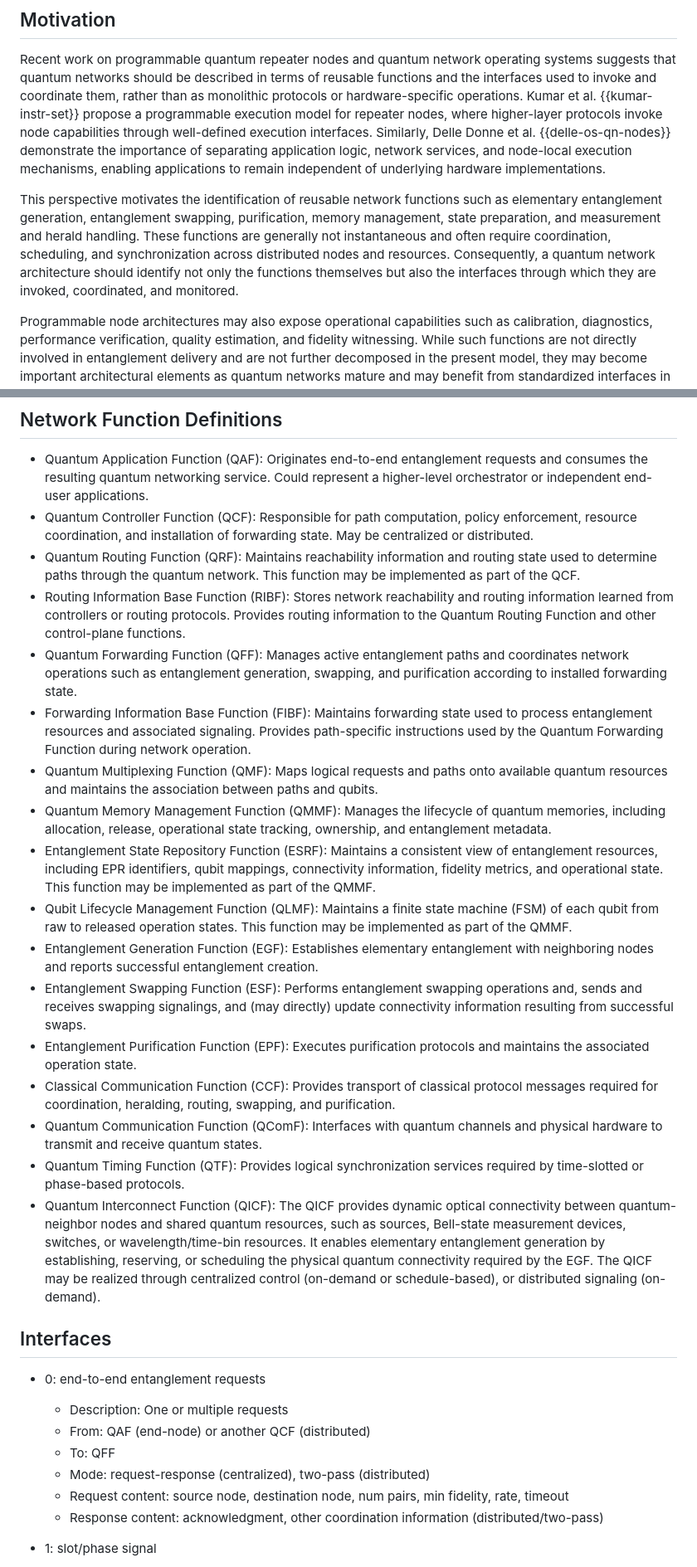
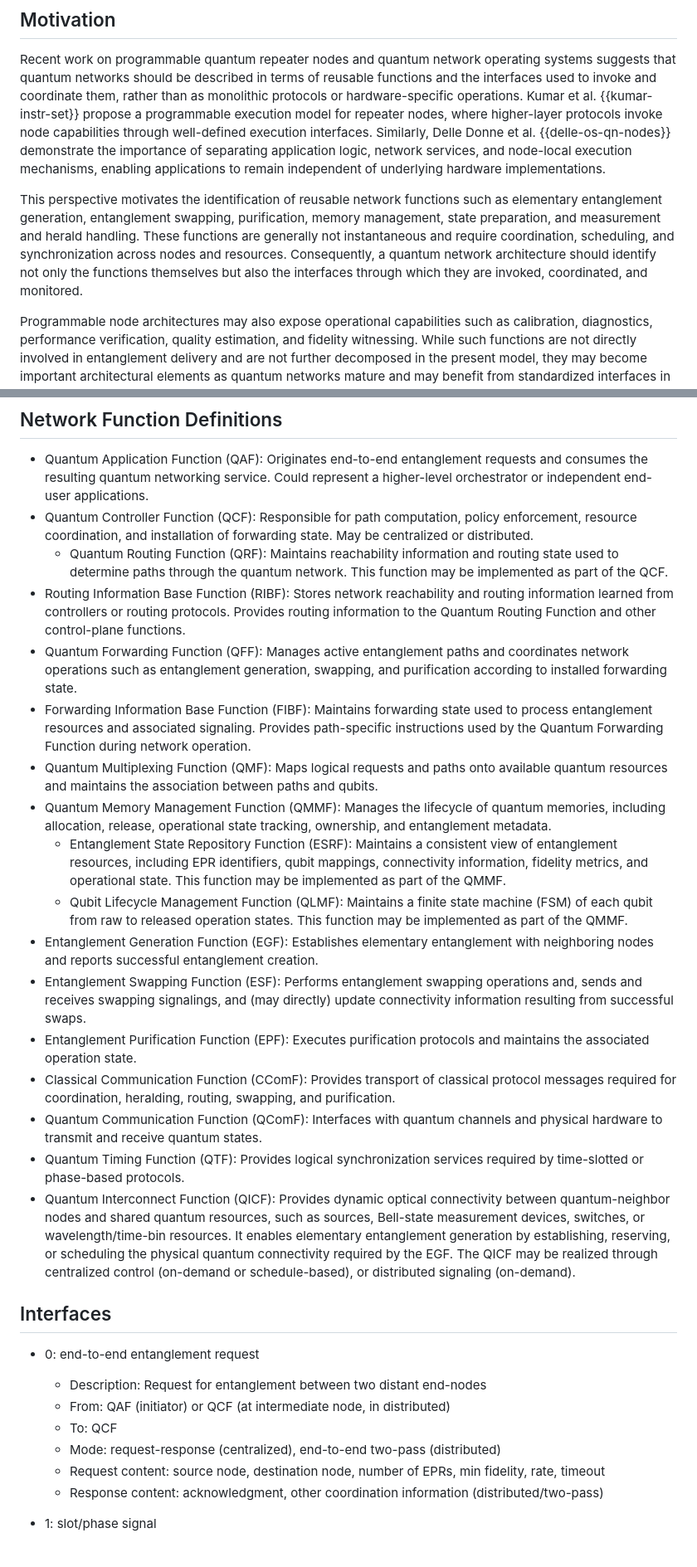
Before and after one commit to amar-ox/draft-abane-qirg-function-abstraction, a Markdown page: draft-abane-qirg-function-abstraction.md, 2 parts joined by grey strips. Shown at 83% size. GitHub-like rendering.

```diff
--- a/draft-abane-qirg-function-abstraction.md
+++ b/draft-abane-qirg-function-abstraction.md
@@ -171,7 +178,7 @@ These recurring responsibilities motivate the function-oriented abstraction adop
 ## Motivation
 Recent work on programmable quantum repeater nodes and quantum network operating systems suggests that quantum networks should be described in terms of reusable functions and the interfaces used to invoke and coordinate them, rather than as monolithic protocols or hardware-specific operations. Kumar et al. {{kumar-instr-set}} propose a programmable execution model for repeater nodes, where higher-layer protocols invoke node capabilities through well-defined execution interfaces. Similarly, Delle Donne et al. {{delle-os-qn-nodes}} demonstrate the importance of separating application logic, network services, and node-local execution mechanisms, enabling applications to remain independent of underlying hardware implementations.
 
-This perspective motivates the identification of reusable network functions such as elementary entanglement generation, entanglement swapping, purification, memory management, state preparation, and measurement and herald handling. These functions are generally not instantaneous and often require coordination, scheduling, and synchronization across distributed nodes and resources. Consequently, a quantum network architecture should identify not only the functions themselves but also the interfaces through which they are invoked, coordinated, and monitored.
+This perspective motivates the identification of reusable network functions such as elementary entanglement generation, entanglement swapping, purification, memory management, state preparation, and measurement and herald handling. These functions are generally not instantaneous and require coordination, scheduling, and synchronization across nodes and resources. Consequently, a quantum network architecture should identify not only the functions themselves but also the interfaces through which they are invoked, coordinated, and monitored.
 
 Programmable node architectures may also expose operational capabilities such as calibration, diagnostics, performance verification, quality estimation, and fidelity witnessing. While such functions are not directly involved in entanglement delivery and are not further decomposed in the present model, they may become important architectural elements as quantum networks mature and may benefit from standardized interfaces in future work.
 
@@ -180,30 +187,30 @@ Finally, the execution of many network functions depends on timing relationships
 ## Network Function Definitions
 - Quantum Application Function (QAF): Originates end-to-end entanglement requests and consumes the resulting quantum networking service. Could represent a higher-level orchestrator or independent end-user applications.
 - Quantum Controller Function (QCF): Responsible for path computation, policy enforcement, resource coordination, and installation of forwarding state. May be centralized or distributed.
-- Quantum Routing Function (QRF): Maintains reachability information and routing state used to determine paths through the quantum network. This function may be implemented as part of the QCF.
+  - Quantum Routing Function (QRF): Maintains reachability information and routing state used to determine paths through the quantum network. This function may be implemented as part of the QCF.
 - Routing Information Base Function (RIBF): Stores network reachability and routing information learned from controllers or routing protocols. Provides routing information to the Quantum Routing Function and other control-plane functions.
 - Quantum Forwarding Function (QFF): Manages active entanglement paths and coordinates network operations such as entanglement generation, swapping, and purification according to installed forwarding state.
 - Forwarding Information Base Function (FIBF): Maintains forwarding state used to process entanglement resources and associated signaling. Provides path-specific instructions used by the Quantum Forwarding Function during network operation.
 - Quantum Multiplexing Function (QMF): Maps logical requests and paths onto available quantum resources and maintains the association between paths and qubits.
 - Quantum Memory Management Function (QMMF): Manages the lifecycle of quantum memories, including allocation, release, operational state tracking, ownership, and entanglement metadata.
-- Entanglement State Repository Function (ESRF): Maintains a consistent view of entanglement resources, including EPR identifiers, qubit mappings, connectivity information, fidelity metrics, and operational state. This function may be implemented as part of the QMMF.
-- Qubit Lifecycle Management Function (QLMF): Maintains a finite state machine (FSM) of each qubit from raw to released operation states. This function may be implemented as part of the QMMF.
+  - Entanglement State Repository Function (ESRF): Maintains a consistent view of entanglement resources, including EPR identifiers, qubit mappings, connectivity information, fidelity metrics, and operational state. This function may be implemented as part of the QMMF.
+  - Qubit Lifecycle Management Function (QLMF): Maintains a finite state machine (FSM) of each qubit from raw to released operation states. This function may be implemented as part of the QMMF.
 - Entanglement Generation Function (EGF): Establishes elementary entanglement with neighboring nodes and reports successful entanglement creation.
 - Entanglement Swapping Function (ESF): Performs entanglement swapping operations and, sends and receives swapping signalings, and (may directly) update connectivity information resulting from successful swaps.
 - Entanglement Purification Function (EPF): Executes purification protocols and maintains the associated operation state.
-- Classical Communication Function (CCF): Provides transport of classical protocol messages required for coordination, heralding, routing, swapping, and purification.
+- Classical Communication Function (CComF): Provides transport of classical protocol messages required for coordination, heralding, routing, swapping, and purification.
 - Quantum Communication Function (QComF): Interfaces with quantum channels and physical hardware to transmit and receive quantum states.
 - Quantum Timing Function (QTF): Provides logical synchronization services required by time-slotted or phase-based protocols.
-- Quantum Interconnect Function (QICF): The QICF provides dynamic optical connectivity between quantum-neighbor nodes and shared quantum resources, such as sources, Bell-state measurement devices, switches, or wavelength/time-bin resources. It enables elementary entanglement generation by establishing, reserving, or scheduling the physical quantum connectivity required by the EGF. The QICF may be realized through centralized control (on-demand or schedule-based), or distributed signaling (on-demand).
+- Quantum Interconnect Function (QICF): Provides dynamic optical connectivity between quantum-neighbor nodes and shared quantum resources, such as sources, Bell-state measurement devices, switches, or wavelength/time-bin resources. It enables elementary entanglement generation by establishing, reserving, or scheduling the physical quantum connectivity required by the EGF. The QICF may be realized through centralized control (on-demand or schedule-based), or distributed signaling (on-demand).
 
 
 ## Interfaces
-- 0: end-to-end entanglement requests
-  - Description: One or multiple requests
-  - From: QAF (end-node) or another QCF (distributed)
-  - To: QFF
-  - Mode: request-response (centralized), two-pass (distributed)
-  - Request content: source node, destination node, num pairs, min fidelity, rate, timeout
+- 0: end-to-end entanglement request
+  - Description: Request for entanglement between two distant end-nodes
+  - From: QAF (initiator) or QCF (at intermediate node, in distributed)
+  - To: QCF
+  - Mode: request-response (centralized), end-to-end two-pass (distributed)
+  - Request content: source node, destination node, number of EPRs, min fidelity, rate, timeout
   - Response content: acknowledgment, other coordination information (distributed/two-pass)
 
 - 1: slot/phase signal
```
Also changed, not shown: other parts of draft-abane-qirg-function-abstraction.md (+33 -26 lines).
